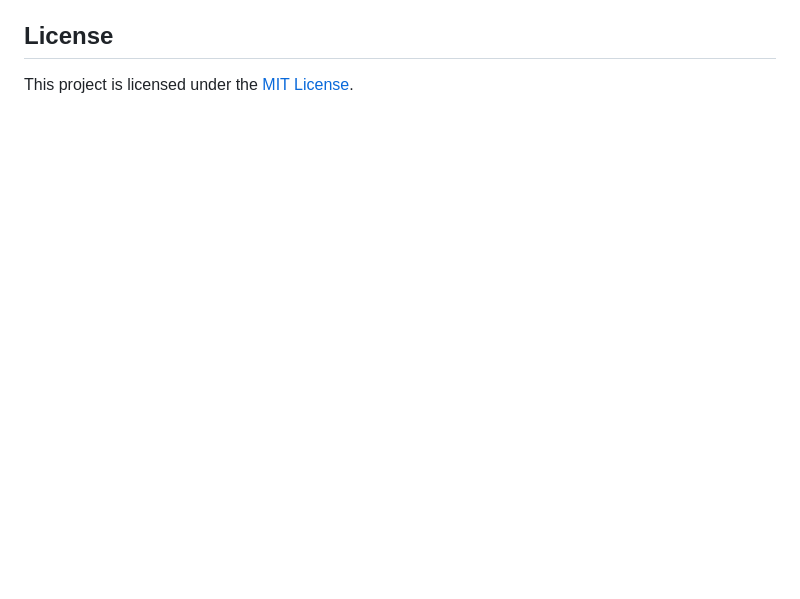
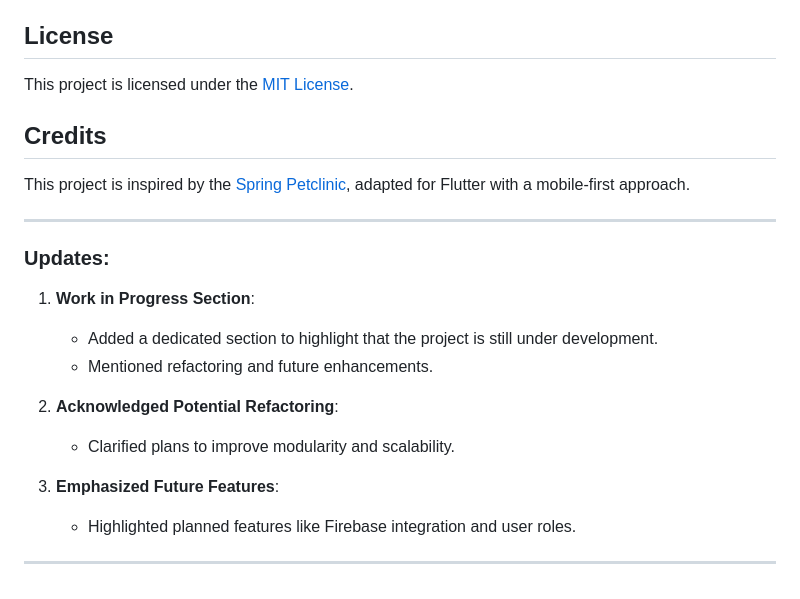
Before and after one commit to dcfrancisco/flutter-petclinic, a Markdown page: README.md, the part around the change printed below. GitHub-like rendering; blank space fills up the shorter version.

```diff
--- a/README.md
+++ b/README.md
@@ -15,3 +57,23 @@ This project is a starting point for a Flutter application.
 ## License
 
 This project is licensed under the [MIT License](LICENSE).
+
+
+## Credits
+This project is inspired by the [Spring Petclinic](https://github.com/spring-projects/spring-petclinic), adapted for Flutter with a mobile-first approach.
+
+---
+
+### Updates:
+
+1. **Work in Progress Section**:
+   - Added a dedicated section to highlight that the project is still under development.
+   - Mentioned refactoring and future enhancements.
+
+2. **Acknowledged Potential Refactoring**:
+   - Clarified plans to improve modularity and scalability.
+
+3. **Emphasized Future Features**:
+   - Highlighted planned features like Firebase integration and user roles.
+
+---
```
Also changed, not shown: other parts of README.md (+50 -8 lines), assets/screenshot_find_owner.png, assets/screenshot_home.png, assets/screenshot_veterinarian.png.
